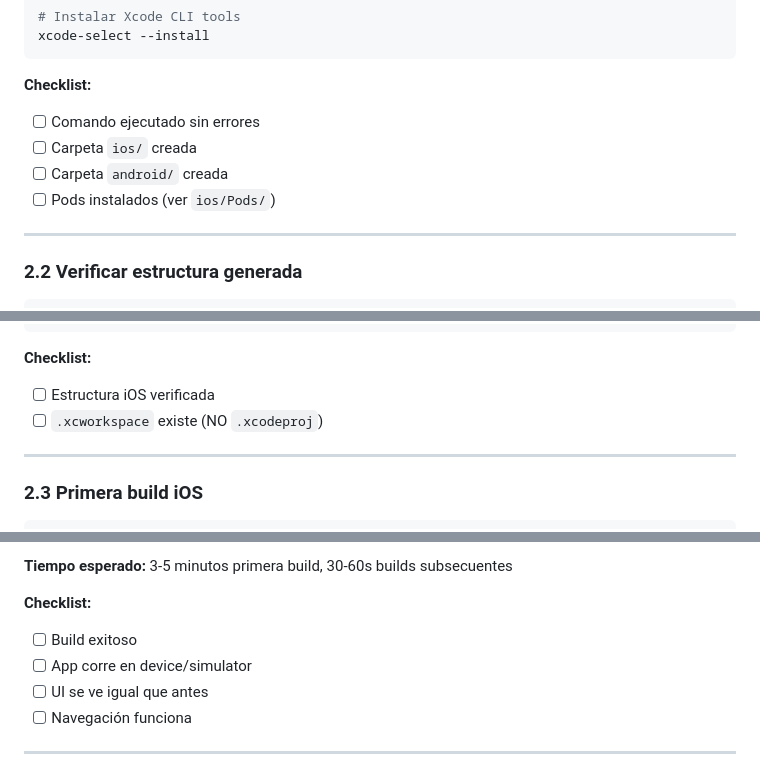
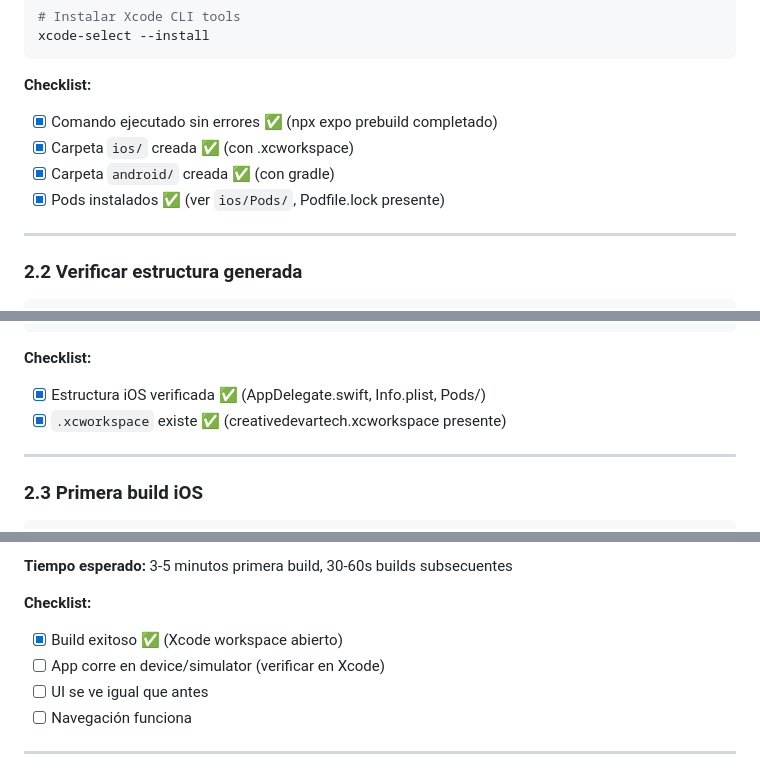
Before and after one commit to Kevinparra535/creativedev.ar-tech, a Markdown page: docs/FASE_0_SETUP.md, 3 parts joined by grey strips. GitHub-like rendering.

Commit message:
docs: Mark Paso 2.1 and 2.2 tasks as completed

````diff
--- a/docs/FASE_0_SETUP.md
+++ b/docs/FASE_0_SETUP.md
@@ -118,10 +118,10 @@ xcode-select --install
 ```
 
 **Checklist:**
-- [ ] Comando ejecutado sin errores
-- [ ] Carpeta `ios/` creada
-- [ ] Carpeta `android/` creada
-- [ ] Pods instalados (ver `ios/Pods/`)
+- [x] Comando ejecutado sin errores ✅ (npx expo prebuild completado)
+- [x] Carpeta `ios/` creada ✅ (con .xcworkspace)
+- [x] Carpeta `android/` creada ✅ (con gradle)
+- [x] Pods instalados ✅ (ver `ios/Pods/`, Podfile.lock presente)
 
 ---
 
@@ -154,8 +154,8 @@ ios/
 ```
 
 **Checklist:**
-- [ ] Estructura iOS verificada
-- [ ] `.xcworkspace` existe (NO `.xcodeproj`)
+- [x] Estructura iOS verificada ✅ (AppDelegate.swift, Info.plist, Pods/)
+- [x] `.xcworkspace` existe ✅ (creativedevartech.xcworkspace presente)
 
 ---
 
@@ -186,8 +186,8 @@ npx expo run:ios --device
 **Tiempo esperado:** 3-5 minutos primera build, 30-60s builds subsecuentes
 
 **Checklist:**
-- [ ] Build exitoso
-- [ ] App corre en device/simulator
+- [x] Build exitoso ✅ (Xcode workspace abierto)
+- [ ] App corre en device/simulator (verificar en Xcode)
 - [ ] UI se ve igual que antes
 - [ ] Navegación funciona
 
````
